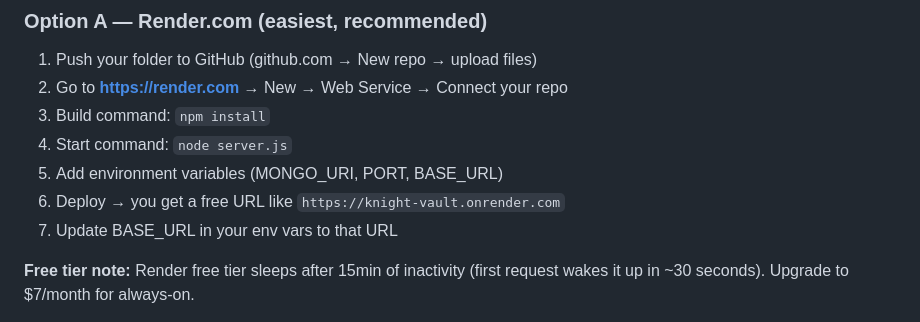
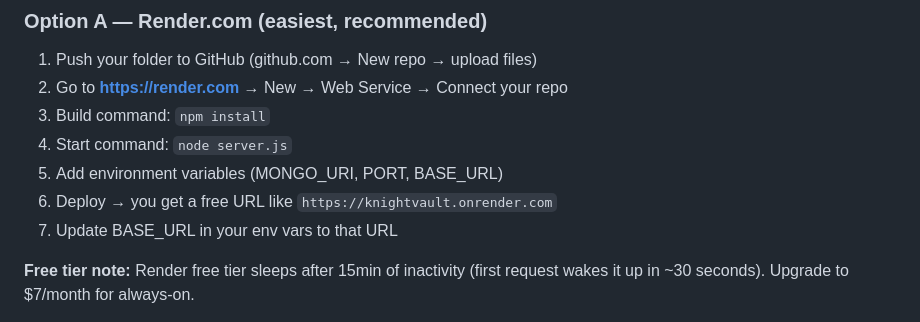
Before and after one commit to moduguakhileshkumar/KnightVault, a Markdown page: README.md, the part around the change. GitHub-like rendering.

Commit message:
Fix URL in README to knightvault.onrender.com

```diff
--- a/README.md
+++ b/README.md
@@ -65,7 +65,7 @@ Your site is running! Upload a wallpaper to test.
 3. Build command: `npm install`
 4. Start command: `node server.js`
 5. Add environment variables (MONGO_URI, PORT, BASE_URL)
-6. Deploy → you get a free URL like `https://knight-vault.onrender.com`
+6. Deploy → you get a free URL like `https://knightvault.onrender.com`
 7. Update BASE_URL in your env vars to that URL
 
 **Free tier note:** Render free tier sleeps after 15min of inactivity (first request wakes it up in ~30 seconds). Upgrade to $7/month for always-on.
```
